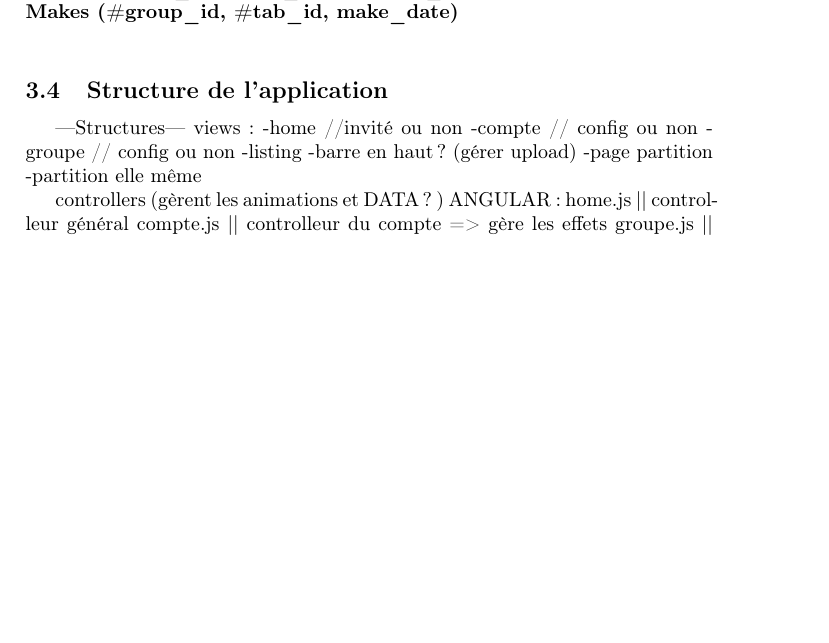
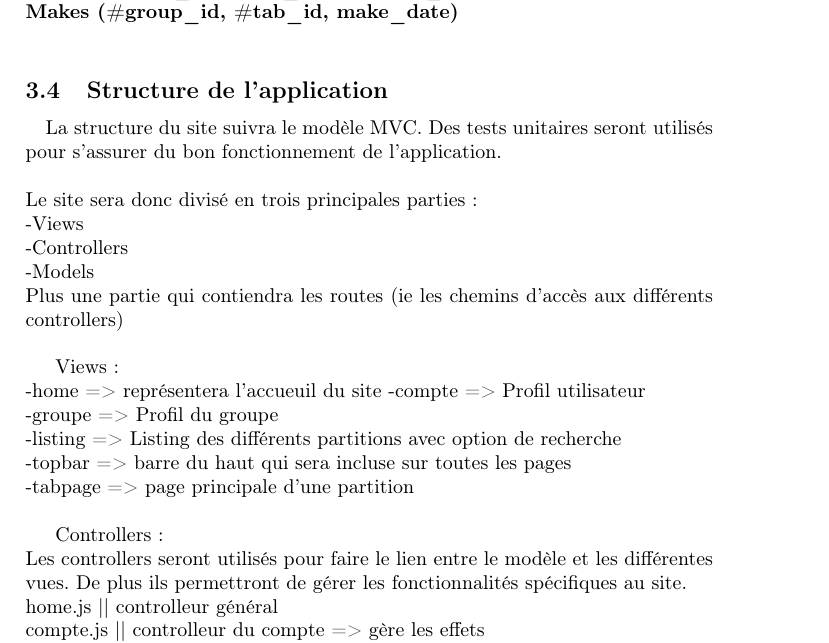
Before and after one commit to bgmacaque/conception-tut, a LaTeX document (rapport.tex, which reads Structure.tex): part of page 18 of 19 before the commit and part of page 18 of 20 after it, cut so that both start at the same text, the shorter picture padded with empty space. Compiled offline with pdfLaTeX.

Commit message:
Structure.tex improved

```diff
--- a/Structure.tex
+++ b/Structure.tex
@@ -1,14 +1,12 @@
----Structures---
-views :
--home //invité ou non
--compte // config ou non
--groupe // config ou non
--listing
--barre en haut? (gérer upload)
--page partition
--partition elle même
+\paragraph{}
+La structure du site suivra le modèle MVC.
+Des tests unitaires seront utilisés pour s'assurer du bon fonctionnement de l'application.
+\\
+\\
+Le site sera donc divisé en trois principales parties : \\
+-Views \\
+-Controllers \\
+-Models \\
+Plus une partie qui contiendra les routes (ie les chemins d'accès aux différents controllers)
+\\
 
-controllers (gèrent les animations et DATA? ) ANGULAR:
-home.js || controlleur général
-compte.js || controlleur du compte => gère les effets
-groupe.js || controlleur gère effet
@@ -18 +13,13 @@ partition.js
-partition-page.js
+Views : \\
+-home => représentera l'accueuil du site
+-compte => Profil utilisateur \\
+-groupe => Profil du groupe \\
+-listing => Listing des différents partitions avec option de recherche\\
+-topbar => barre du haut qui sera incluse sur toutes les pages\\
+-tabpage => page principale d'une partition\\
+
+Controllers: \\
+Les controllers seront utilisés pour faire le lien entre le modèle et les différentes vues. De plus ils permettront de gérer les fonctionnalités spécifiques au site. \\
+home.js || controlleur général \\
+compte.js || controlleur du compte => gère les effets \\
+groupe.js || controlleur gère effet \\
```
Also changed, not shown: Structure.tex (19 more changed lines).
